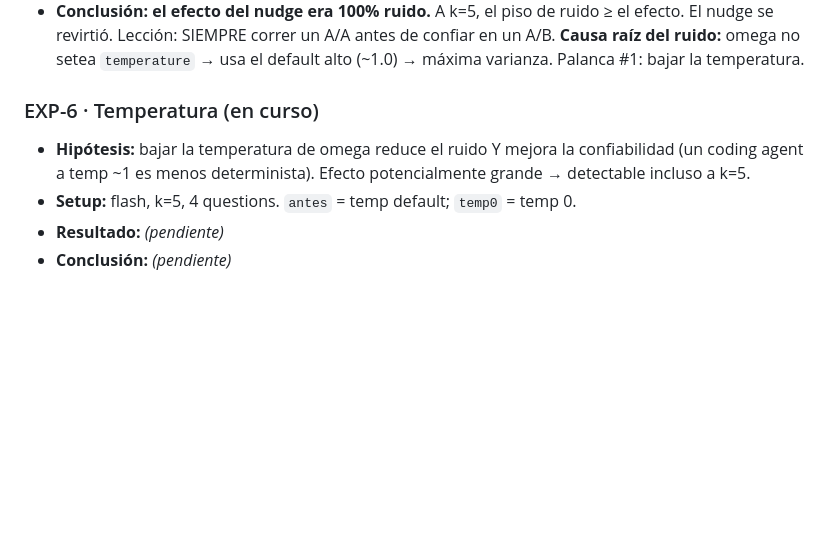
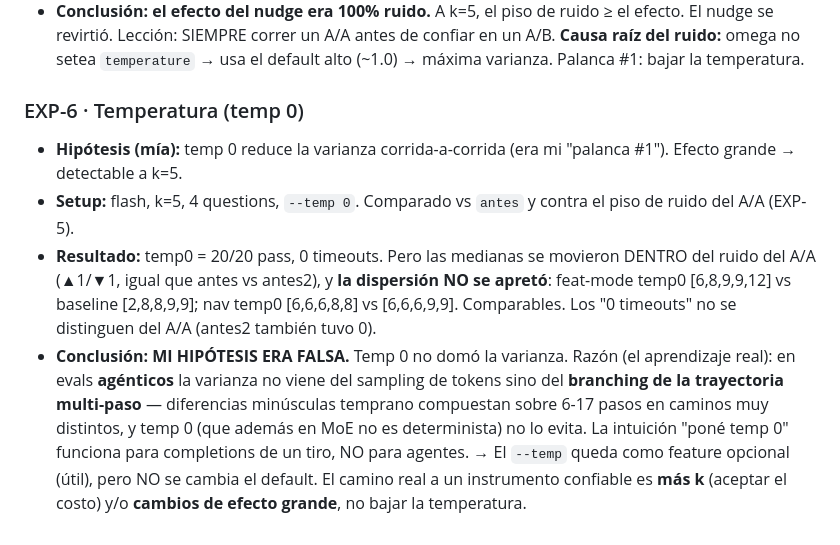
Before and after one commit to belizar/omega, a Markdown page: interview/bitacora.md, the part around the change. Rendered like a GitHub page; blank space fills up the shorter version.

Commit message:
docs(interview): EXP-6 resultado — temp 0 NO reduce la varianza agéntica

```diff
--- a/interview/bitacora.md
+++ b/interview/bitacora.md
@@ -69,10 +69,22 @@ el resultado de una corrida, es *qué aprendimos y qué decidimos*. Append-only.
   confiar en un A/B. **Causa raíz del ruido:** omega no setea `temperature` → usa
   el default alto (~1.0) → máxima varianza. Palanca #1: bajar la temperatura.
 
-### EXP-6 · Temperatura (en curso)
-- **Hipótesis:** bajar la temperatura de omega reduce el ruido Y mejora la
-  confiabilidad (un coding agent a temp ~1 es menos determinista). Efecto
-  potencialmente grande → detectable incluso a k=5.
-- **Setup:** flash, k=5, 4 questions. `antes` = temp default; `temp0` = temp 0.
-- **Resultado:** _(pendiente)_
-- **Conclusión:** _(pendiente)_
+### EXP-6 · Temperatura (temp 0)
+- **Hipótesis (mía):** temp 0 reduce la varianza corrida-a-corrida (era mi
+  "palanca #1"). Efecto grande → detectable a k=5.
+- **Setup:** flash, k=5, 4 questions, `--temp 0`. Comparado vs `antes` y contra el
+  piso de ruido del A/A (EXP-5).
+- **Resultado:** temp0 = 20/20 pass, 0 timeouts. Pero las medianas se movieron
+  DENTRO del ruido del A/A (▲1/▼1, igual que antes vs antes2), y **la dispersión
+  NO se apretó**: feat-mode temp0 [6,8,9,9,12] vs baseline [2,8,8,9,9]; nav temp0
+  [6,6,6,8,8] vs [6,6,6,9,9]. Comparables. Los "0 timeouts" no se distinguen del
+  A/A (antes2 también tuvo 0).
+- **Conclusión: MI HIPÓTESIS ERA FALSA.** Temp 0 no domó la varianza. Razón (el
+  aprendizaje real): en evals **agénticos** la varianza no viene del sampling de
+  tokens sino del **branching de la trayectoria multi-paso** — diferencias
+  minúsculas temprano compuestan sobre 6-17 pasos en caminos muy distintos, y
+  temp 0 (que además en MoE no es determinista) no lo evita. La intuición
+  "poné temp 0" funciona para completions de un tiro, NO para agentes.
+  → El `--temp` queda como feature opcional (útil), pero NO se cambia el default.
+  El camino real a un instrumento confiable es **más k** (aceptar el costo) y/o
+  **cambios de efecto grande**, no bajar la temperatura.
```
